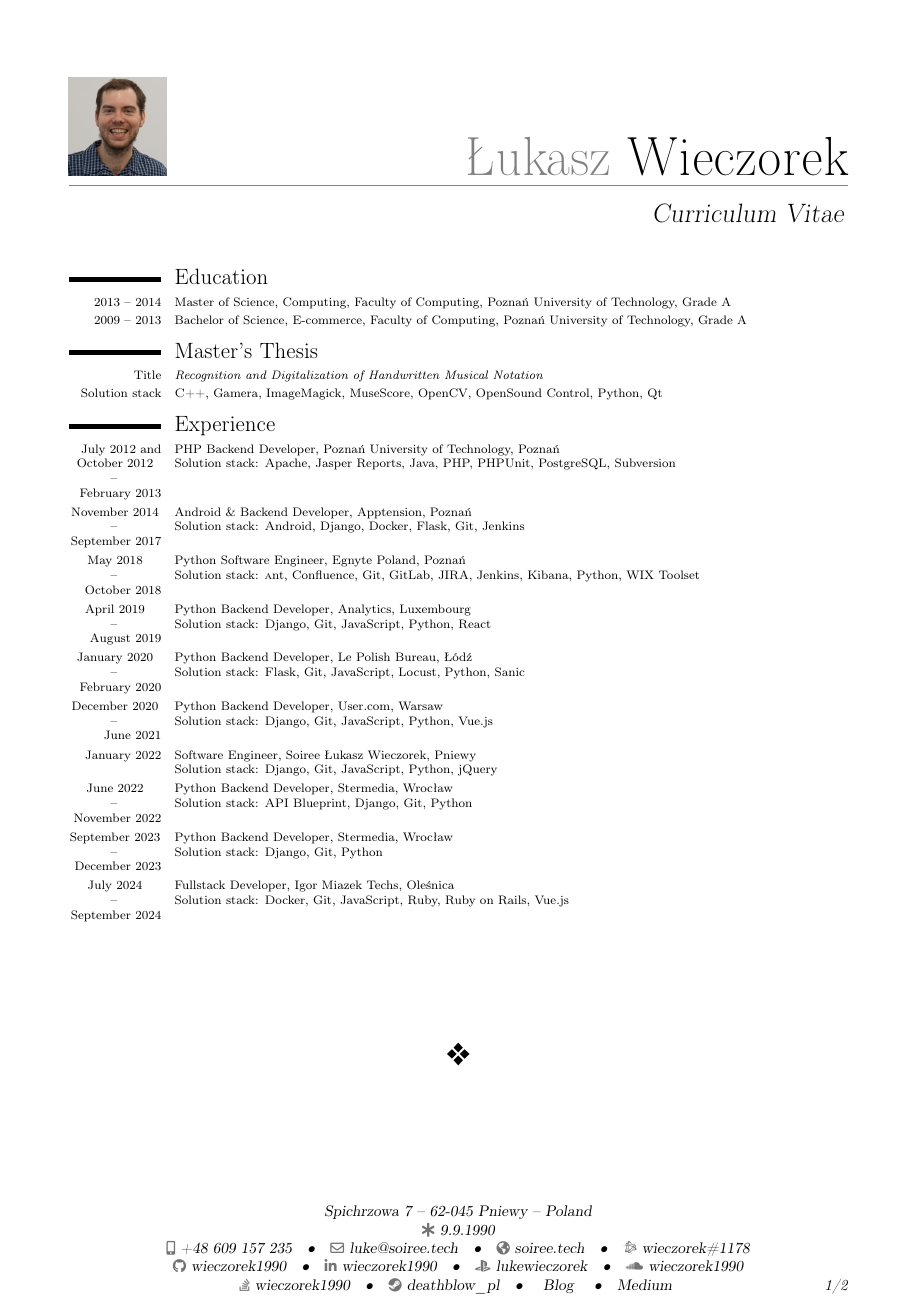
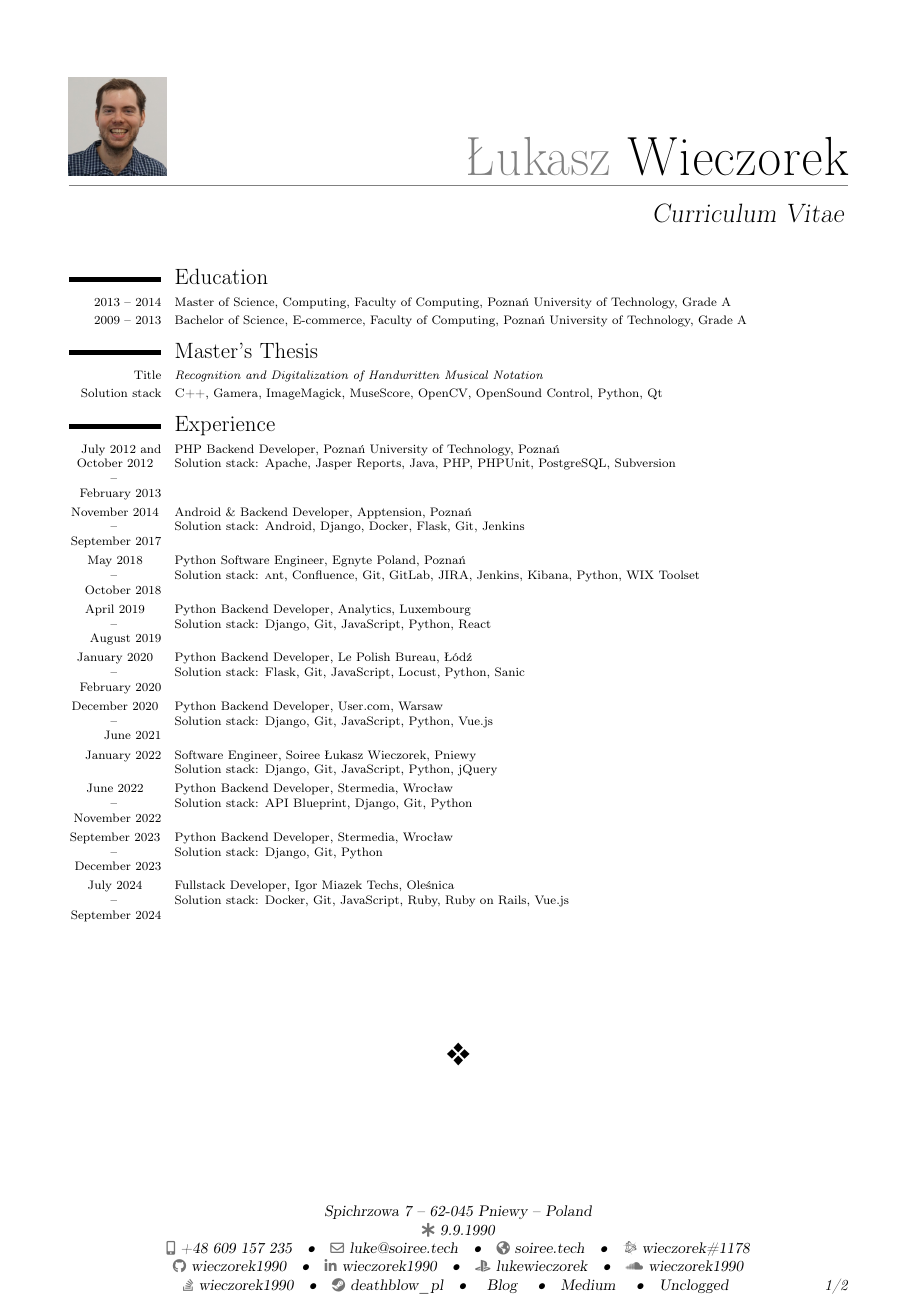
Before and after one commit to wieczorek1990/curriculum-vitae, a LaTeX CV (main.tex): page 1 of 2. Compiled offline with pdfLaTeX.

Commit message:
Add Unclogged reference.

```diff
--- a/main.tex
+++ b/main.tex
@@ -46,6 +46,8 @@
   \href{https:/blog.soiree.tech/}{Blog}
   \footsymbol
   \href{https://medium.com/@wieczorek1990}{Medium}
+  \footsymbol
+  \href{https://unclogged.bandcamp.com/album/2017}{Unclogged}
 }
 
 \begin{document}
```
